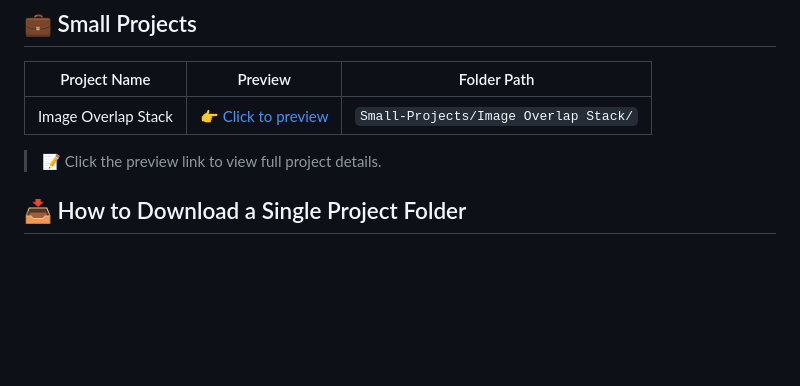
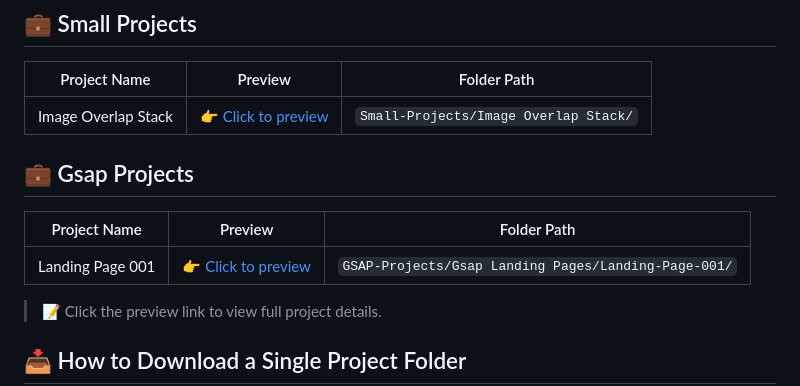
Before and after one commit to VikashYadavVicky/CSS-Projects, a Markdown page: README.md, the part around the change. Drawn GitHub-style; blank space fills up the shorter version.

Commit message:
Add Gsap projects and one landing page project in this and update main readme.md

```diff
--- a/README.md
+++ b/README.md
@@ -60,6 +60,13 @@ https://github.com/VikashYadavVicky/CSS-Projects.git
 | Image Overlap Stack             | 👉 [Click to preview](./Small-Projects/Image%20Overlap%20Stack/Readme.md) | `Small-Projects/Image Overlap Stack/`     |
 
 
+## 💼 Gsap Projects
+
+| Project Name                          | Preview                                                  | Folder Path                                               |
+|--------------------------------------|-----------------------------------------------------------|------------------------------------------------------------|
+| Landing Page 001             | 👉 [Click to preview](./GSAP-Projects/Gsap%20Landing%20Pages/Landing-Page-001/Readme.md) | `GSAP-Projects/Gsap Landing Pages/Landing-Page-001/`     |
+
+
 
 > 📝 Click the preview link to view full project details.
 
```
